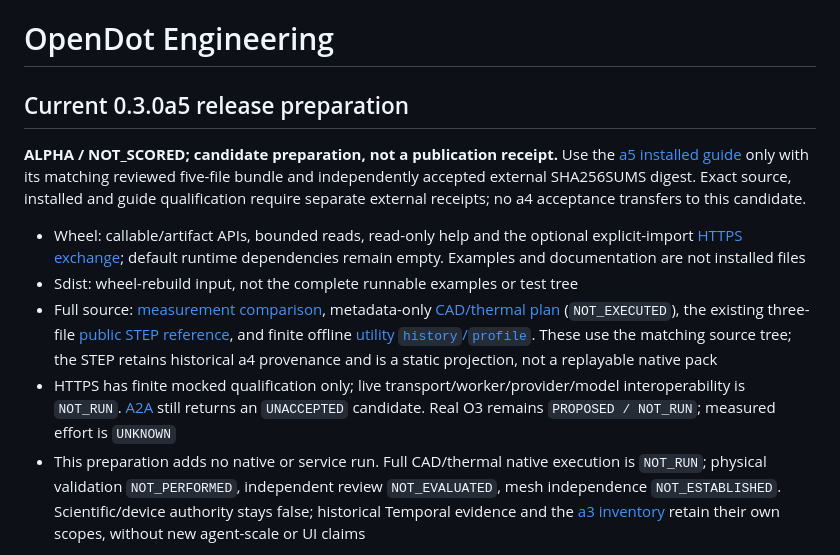
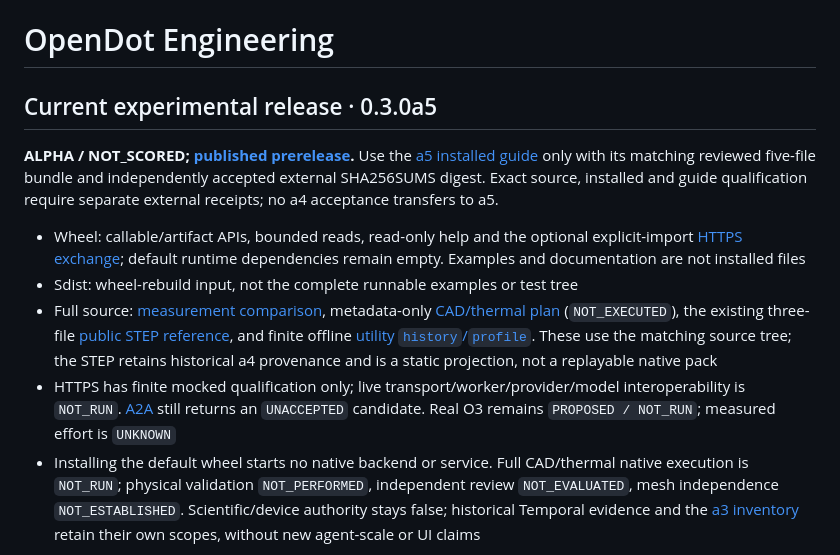
Before and after one commit to sddvacav/opendot, a Markdown page: README.md, the part around the change. Rendered like a GitHub page.

```diff
--- a/README.md
+++ b/README.md
@@ -1,12 +1,12 @@
 # OpenDot Engineering
 
-## Current 0.3.0a5 release preparation
+## Current experimental release · 0.3.0a5
 
-**ALPHA / NOT_SCORED; candidate preparation, not a publication receipt.**
+**ALPHA / NOT_SCORED; [published prerelease](https://github.com/sddvacav/opendot/releases/tag/v0.3.0a5).**
 Use the [a5 installed guide](docs/installed-quickstart.md) only with its matching
 reviewed five-file bundle and independently accepted external SHA256SUMS digest.
 Exact source, installed and guide qualification require separate external receipts;
-no a4 acceptance transfers to this candidate.
+no a4 acceptance transfers to a5.
 
 - Wheel: callable/artifact APIs, bounded reads, read-only help and the optional
   explicit-import [HTTPS exchange](docs/a2a-http-transport.md); default runtime
@@ -21,7 +21,7 @@ no a4 acceptance transfers to this candidate.
 - HTTPS has finite mocked qualification only; live transport/worker/provider/model
   interoperability is `NOT_RUN`. [A2A](docs/a2a-worker-turn.md) still returns an
   `UNACCEPTED` candidate. Real O3 remains `PROPOSED / NOT_RUN`; measured effort is `UNKNOWN`
-- This preparation adds no native or service run. Full CAD/thermal native execution
+- Installing the default wheel starts no native backend or service. Full CAD/thermal native execution
   is `NOT_RUN`; physical validation `NOT_PERFORMED`, independent review `NOT_EVALUATED`,
   mesh independence `NOT_ESTABLISHED`. Scientific/device authority stays false;
   historical Temporal evidence and the [a3 inventory](docs/release-inventory/v0.3.0a3/README.md)
```
Also changed, not shown: README.zh-CN.md (+4 -4 lines).
